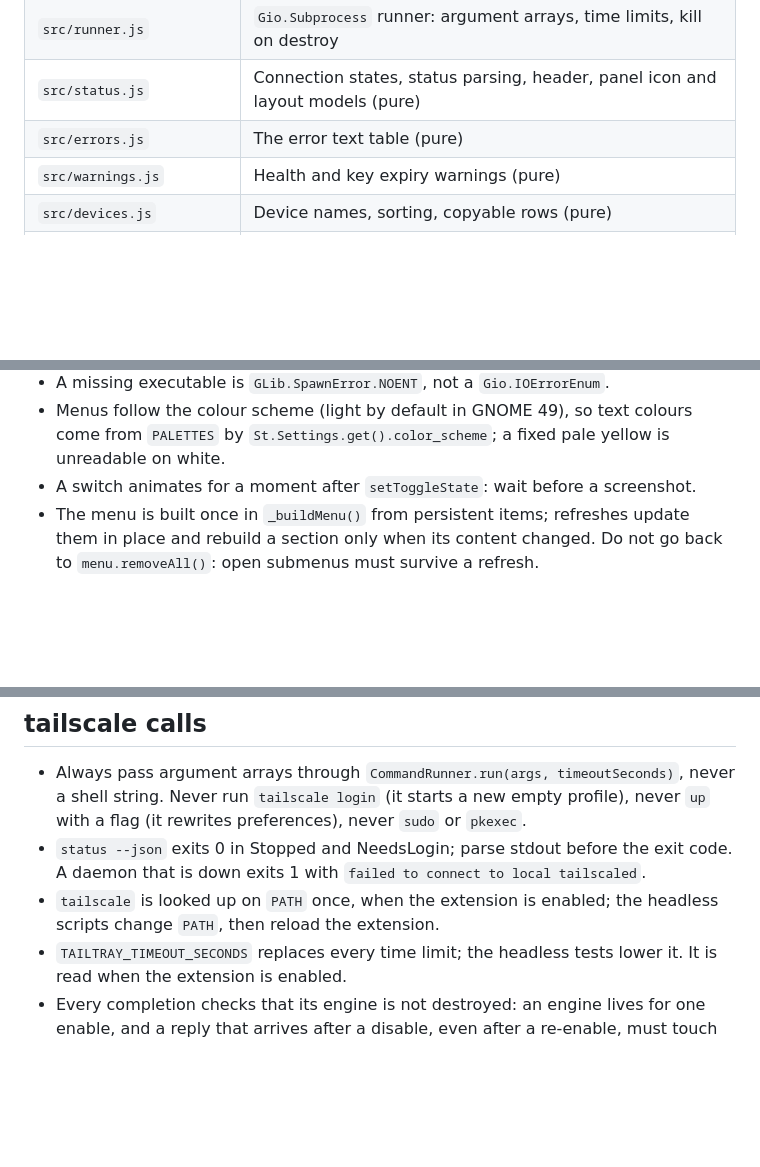
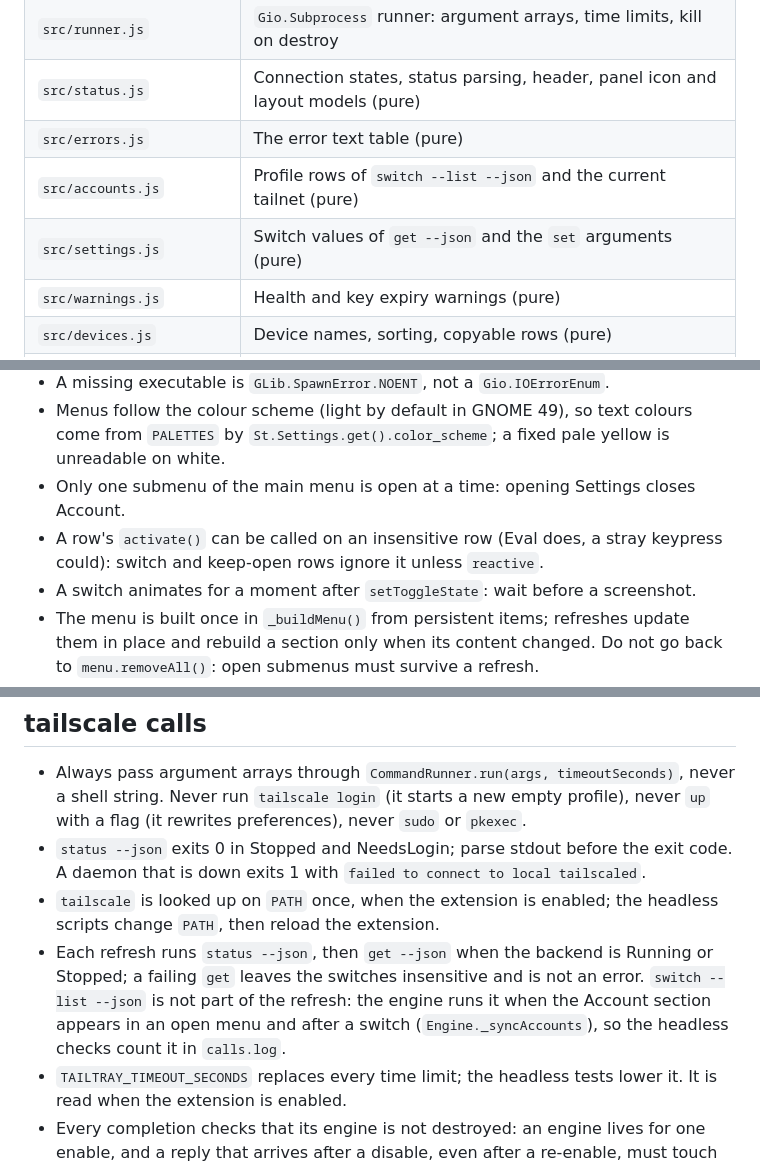
Before and after one commit to cr0cK/tailtray, a Markdown page: AGENTS.md, 3 parts joined by grey strips. Drawn GitHub-style; blank space fills up the shorter version.

```diff
--- a/AGENTS.md
+++ b/AGENTS.md
@@ -18,6 +18,8 @@ new `src/*.js` and `src/*.svg` files on its own.
 | `src/runner.js` | `Gio.Subprocess` runner: argument arrays, time limits, kill on destroy |
 | `src/status.js` | Connection states, status parsing, header, panel icon and layout models (pure) |
 | `src/errors.js` | The error text table (pure) |
+| `src/accounts.js` | Profile rows of `switch --list --json` and the current tailnet (pure) |
+| `src/settings.js` | Switch values of `get --json` and the `set` arguments (pure) |
 | `src/warnings.js` | Health and key expiry warnings (pure) |
 | `src/devices.js` | Device names, sorting, copyable rows (pure) |
 | `src/time.js` | Relative times (pure) |
@@ -100,6 +102,9 @@ devkit shows its own monitor, and the panel would land on an invisible one.
 - A missing executable is `GLib.SpawnError.NOENT`, not a `Gio.IOErrorEnum`.
 - Menus follow the colour scheme (light by default in GNOME 49), so text colours come from
   `PALETTES` by `St.Settings.get().color_scheme`; a fixed pale yellow is unreadable on white.
+- Only one submenu of the main menu is open at a time: opening Settings closes Account.
+- A row's `activate()` can be called on an insensitive row (Eval does, a stray keypress could):
+  switch and keep-open rows ignore it unless `reactive`.
 - A switch animates for a moment after `setToggleState`: wait before a screenshot.
 - The menu is built once in `_buildMenu()` from persistent items; refreshes update them in place
   and rebuild a section only when its content changed. Do not go back to `menu.removeAll()`:
@@ -114,6 +119,10 @@ devkit shows its own monitor, and the panel would land on an invisible one.
   that is down exits 1 with `failed to connect to local tailscaled`.
 - `tailscale` is looked up on `PATH` once, when the extension is enabled; the headless scripts
   change `PATH`, then reload the extension.
+- Each refresh runs `status --json`, then `get --json` when the backend is Running or Stopped; a
+  failing `get` leaves the switches insensitive and is not an error. `switch --list --json` is not
+  part of the refresh: the engine runs it when the Account section appears in an open menu and
+  after a switch (`Engine._syncAccounts`), so the headless checks count it in `calls.log`.
 - `TAILTRAY_TIMEOUT_SECONDS` replaces every time limit; the headless tests lower it. It is read
   when the extension is enabled.
 - Every completion checks that its engine is not destroyed: an engine lives for one enable, and a
```
Also changed, not shown: README.md (+10 -2 lines), docs/screenshots/menu-account.png (added), docs/screenshots/menu-connected.png, docs/screenshots/menu-disconnected.png, docs/screenshots/menu-login-required.png, docs/screenshots/menu-settings.png (added), 11 other files.
